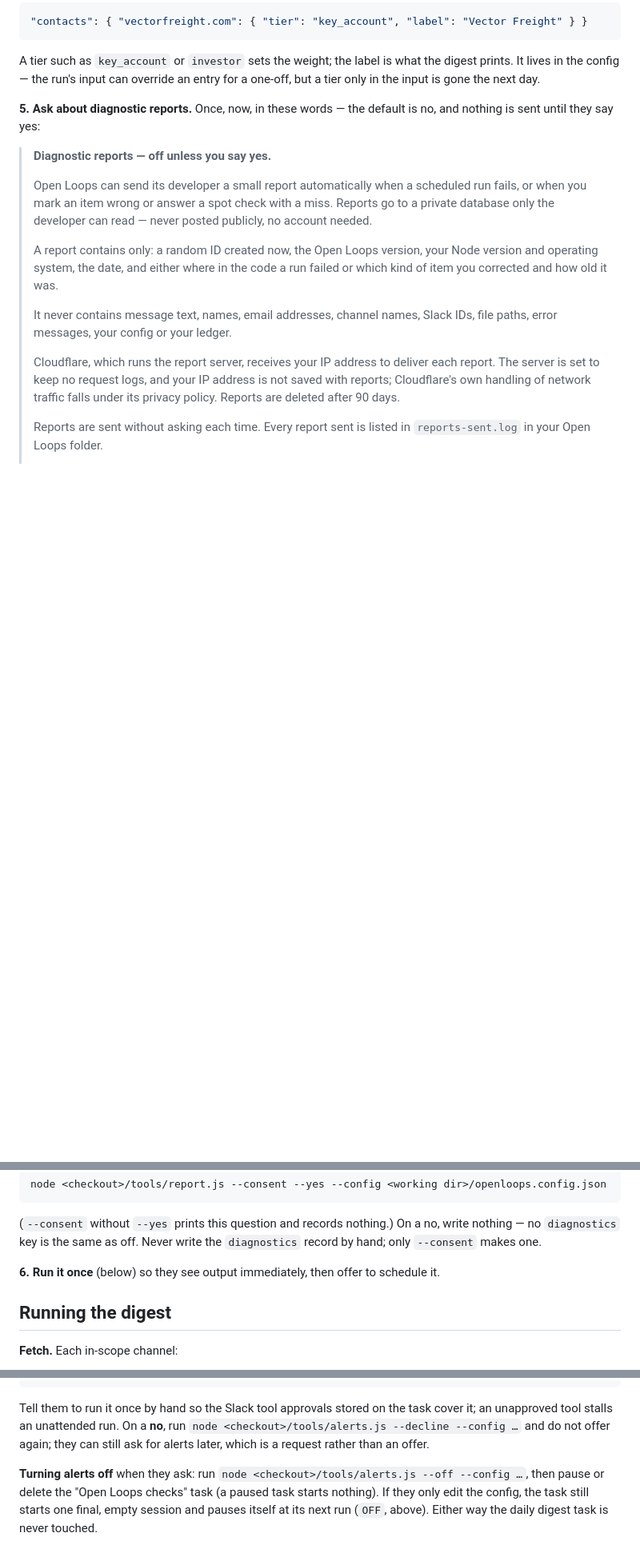
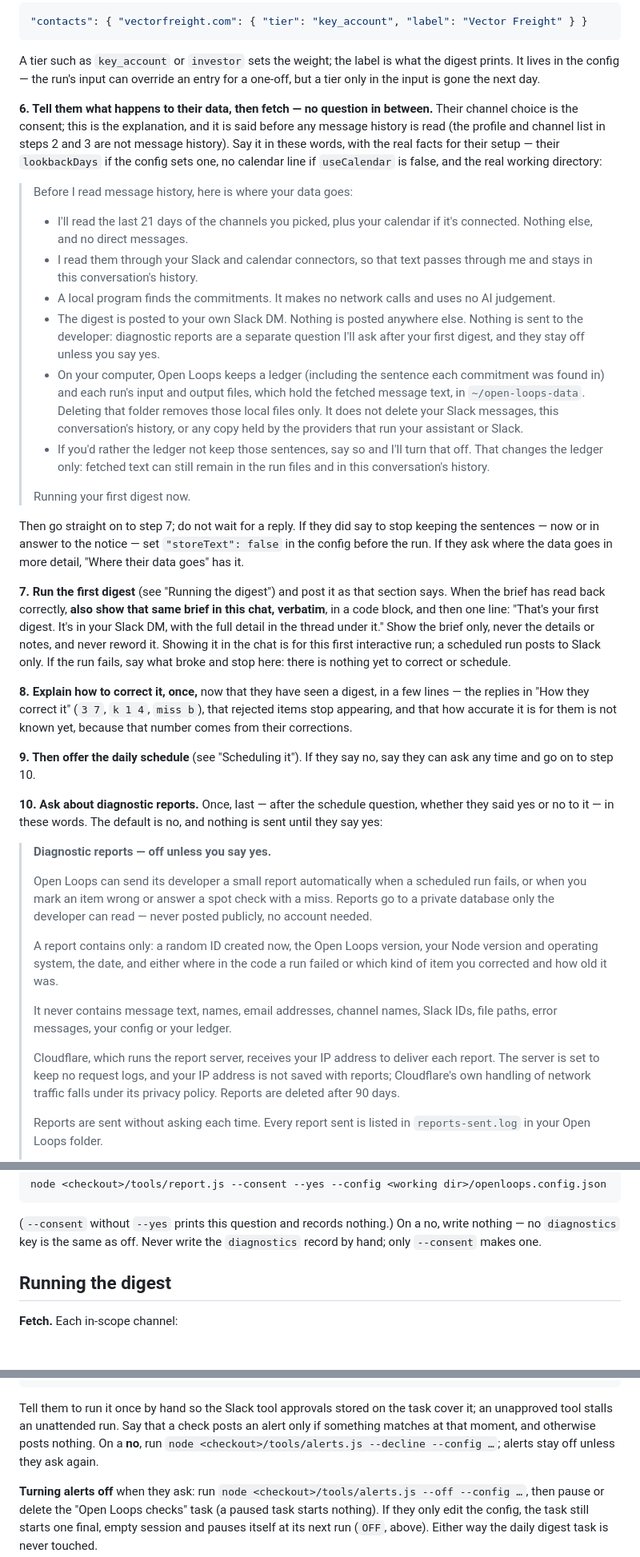
Before and after one commit to kaarizhussain/open-loops, a Markdown page: skills/open-loops/SKILL.md, 3 parts joined by grey strips. Shown at 80% size. GitHub-like rendering; blank space fills up the shorter version.

````diff
--- a/skills/open-loops/SKILL.md
+++ b/skills/open-loops/SKILL.md
@@ -136,8 +150,55 @@ A tier such as `key_account` or `investor` sets the weight; the label is what th
 digest prints. It lives in the config — the run's input can override an entry for a
 one-off, but a tier only in the input is gone the next day.
 
-**5. Ask about diagnostic reports.** Once, now, in these words — the default is no, and
-nothing is sent until they say yes:
+**6. Tell them what happens to their data, then fetch — no question in between.** Their channel
+choice is the consent; this is the explanation, and it is said before any message history is
+read (the profile and channel list in steps 2 and 3 are not message history). Say it in these
+words, with the real facts for their setup — their `lookbackDays` if the config sets one, no
+calendar line if `useCalendar` is false, and the real working directory:
+
+> Before I read message history, here is where your data goes:
+>
+> - I'll read the last 21 days of the channels you picked, plus your calendar if it's connected.
+>   Nothing else, and no direct messages.
+> - I read them through your Slack and calendar connectors, so that text passes through me and
+>   stays in this conversation's history.
+> - A local program finds the commitments. It makes no network calls and uses no AI judgement.
+> - The digest is posted to your own Slack DM. Nothing is posted anywhere else. Nothing is sent to
+>   the developer: diagnostic reports are a separate question I'll ask after your first digest,
+>   and they stay off unless you say yes.
+> - On your computer, Open Loops keeps a ledger (including the sentence each commitment was found
+>   in) and each run's input and output files, which hold the fetched message text, in
+>   `~/open-loops-data`. Deleting that folder removes those local files only. It does not delete
+>   your Slack messages, this conversation's history, or any copy held by the providers that run
+>   your assistant or Slack.
+> - If you'd rather the ledger not keep those sentences, say so and I'll turn that off. That
+>   changes the ledger only: fetched text can still remain in the run files and in this
+>   conversation's history.
+>
+> Running your first digest now.
+
+Then go straight on to step 7; do not wait for a reply. If they did say to stop keeping the
+sentences — now or in answer to the notice — set `"storeText": false` in the config before the
+run. If they ask where the data goes in more detail, "Where their data goes" has it.
+
+**7. Run the first digest** (see "Running the digest") and post it as that section says. When
+the brief has read back correctly, **also show that same brief in this chat, verbatim**, in a
+code block, and then one line: "That's your first digest. It's in your Slack DM, with the full
+detail in the thread under it." Show the brief only, never the details or notes, and never
+reword it. Showing it in the chat is for this first interactive run; a scheduled run posts
+to Slack only. If the run fails, say what broke and stop here: there is nothing yet to
+correct or schedule.
+
+**8. Explain how to correct it, once,** now that they have seen a digest, in a few lines — the
+replies in "How they correct it" (`3 7`, `k 1 4`, `miss b`), that rejected items stop appearing,
+and that how accurate it is for them is not known yet, because that number comes from their
+corrections.
+
+**9. Then offer the daily schedule** (see "Scheduling it"). If
+they say no, say they can ask any time and go on to step 10.
+
+**10. Ask about diagnostic reports.** Once, last — after the schedule question, whether they
+said yes or no to it — in these words. The default is no, and nothing is sent until they say yes:
 
 > **Diagnostic reports — off unless you say yes.**
 >
@@ -178,8 +239,6 @@ node <checkout>/tools/report.js --consent --yes --config <working dir>/openloops
 
 (`--consent` without `--yes` prints this question and records nothing.) On a no, write nothing — no `diagnostics` key is the same as off. Never write the
 `diagnostics` record by hand; only `--consent` makes one.
-
-**6. Run it once** (below) so they see output immediately, then offer to schedule it.
 
 ## Running the digest
 
@@ -558,9 +628,9 @@ Connector responses are immutable: fetch more and run again, never edit fetched
 ```
 
 Tell them to run it once by hand so the Slack tool approvals stored on the task cover it; an
-unapproved tool stalls an unattended run. On a **no**, run
-`node <checkout>/tools/alerts.js --decline --config …` and do not offer again; they can still ask
-for alerts later, which is a request rather than an offer.
+unapproved tool stalls an unattended run. Say that a check posts an alert only if something
+matches at that moment, and otherwise posts nothing. On a **no**, run
+`node <checkout>/tools/alerts.js --decline --config …`; alerts stay off unless they ask again.
 
 **Turning alerts off** when they ask: run `node <checkout>/tools/alerts.js --off --config …`,
 then pause or delete the "Open Loops checks" task (a paused task starts nothing). If they only
````
Also changed, not shown: other parts of skills/open-loops/SKILL.md (+40 -15 lines), SLACK.md (+6 -2 lines).
